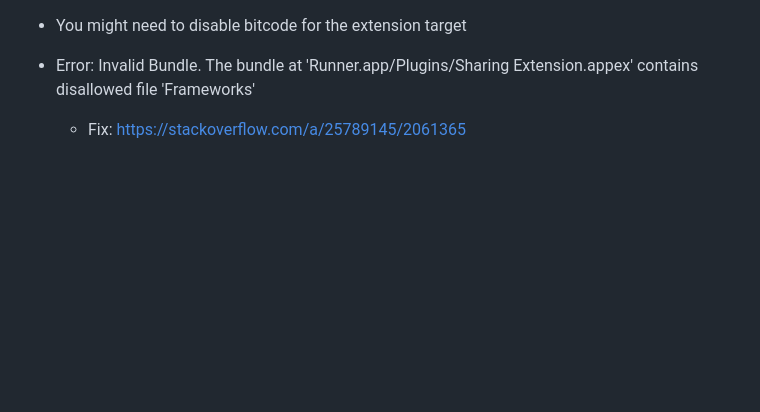
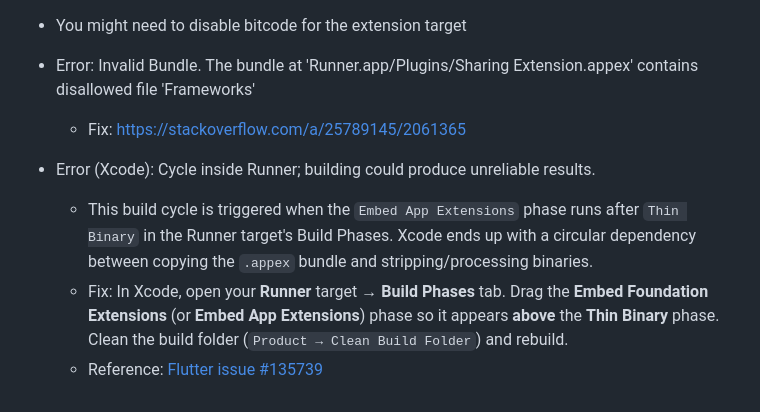
Before and after one commit to bhagat-techind/flutter_sharing_intent, a Markdown page: README.md, the part around the change. Rendered like a GitHub page; blank space fills up the shorter version.

Commit message:
docs: add troubleshooting entry for Xcode build cycle error (#36)
Document the fix for the 'Cycle inside Runner' Xcode build error caused
by `Embed App Extensions` running after `Thin Binary` in Build Phases.

Co-Authored-By: Claude Sonnet 4.6 <noreply@anthropic.com>

```diff
--- a/README.md
+++ b/README.md
@@ -392,3 +392,8 @@ class _MyAppState extends State<MyApp> {
 
 * Error: Invalid Bundle. The bundle at 'Runner.app/Plugins/Sharing Extension.appex' contains disallowed file 'Frameworks'
     * Fix: https://stackoverflow.com/a/25789145/2061365
+
+* Error (Xcode): Cycle inside Runner; building could produce unreliable results.
+  * This build cycle is triggered when the `Embed App Extensions` phase runs after `Thin Binary` in the Runner target's Build Phases. Xcode ends up with a circular dependency between copying the `.appex` bundle and stripping/processing binaries.
+  * Fix: In Xcode, open your **Runner** target → **Build Phases** tab. Drag the **Embed Foundation Extensions** (or **Embed App Extensions**) phase so it appears **above** the **Thin Binary** phase. Clean the build folder (`Product → Clean Build Folder`) and rebuild.
+  * Reference: [Flutter issue #135739](https://github.com/flutter/flutter/issues/135739)
```
